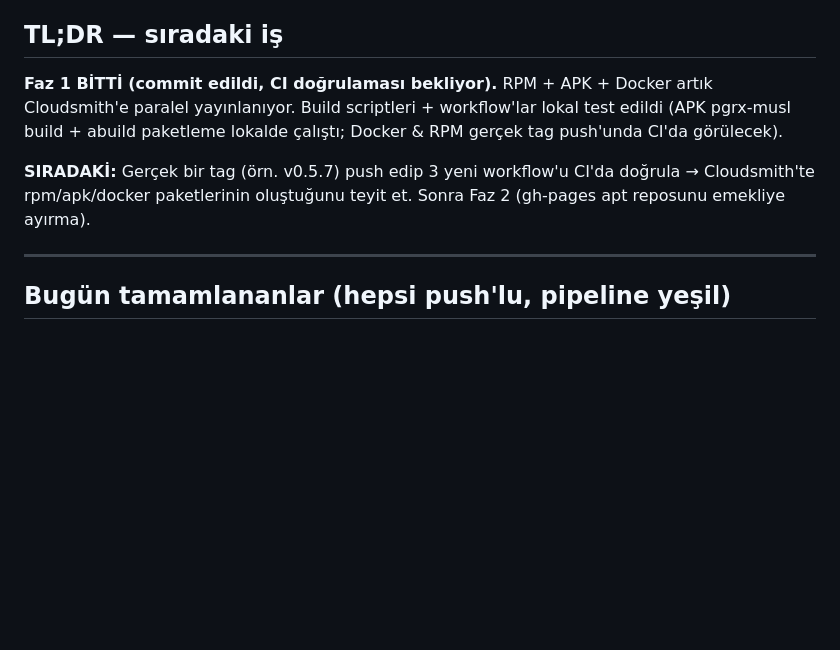
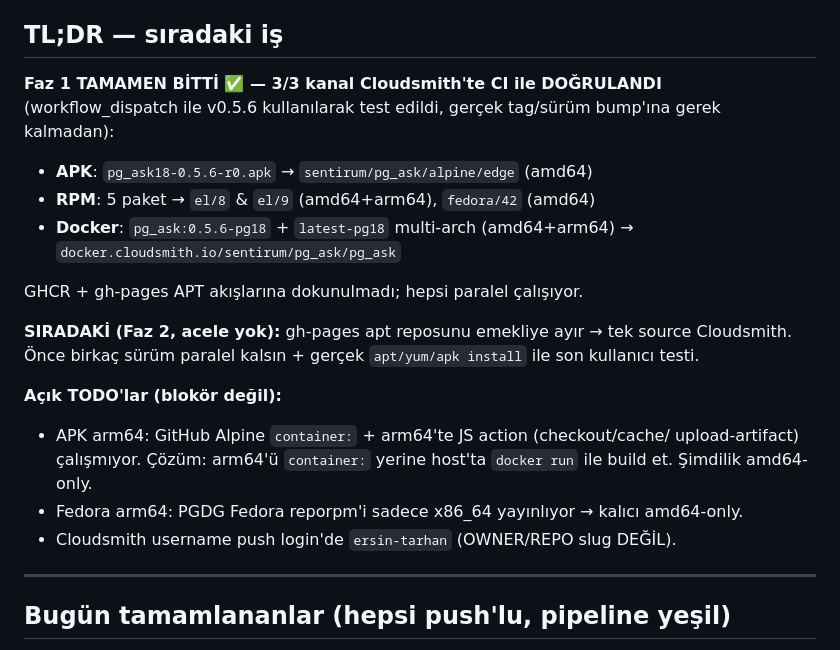
Before and after one commit to sentirum/pg_ask, a Markdown page: HANDOFF.md, the part around the change. GitHub-like rendering; blank space fills up the shorter version.

Commit message:
docs: HANDOFF Faz 1 complete — APK/RPM/Docker verified on Cloudsmith

```diff
--- a/HANDOFF.md
+++ b/HANDOFF.md
@@ -5,14 +5,26 @@
 
 ## TL;DR — sıradaki iş
 
-**Faz 1 BİTTİ (commit edildi, CI doğrulaması bekliyor).** RPM + APK + Docker
-artık Cloudsmith'e paralel yayınlanıyor. Build scriptleri + workflow'lar lokal
-test edildi (APK pgrx-musl build + abuild paketleme lokalde çalıştı; Docker &
-RPM gerçek tag push'unda CI'da görülecek).
+**Faz 1 TAMAMEN BİTTİ ✅ — 3/3 kanal Cloudsmith'te CI ile DOĞRULANDI**
+(workflow_dispatch ile v0.5.6 kullanılarak test edildi, gerçek tag/sürüm
+bump'ına gerek kalmadan):
+- **APK**: `pg_ask18-0.5.6-r0.apk` → `sentirum/pg_ask/alpine/edge` (amd64)
+- **RPM**: 5 paket → `el/8` & `el/9` (amd64+arm64), `fedora/42` (amd64)
+- **Docker**: `pg_ask:0.5.6-pg18` + `latest-pg18` multi-arch (amd64+arm64) →
+  `docker.cloudsmith.io/sentirum/pg_ask/pg_ask`
 
-**SIRADAKİ:** Gerçek bir tag (örn. v0.5.7) push edip 3 yeni workflow'u CI'da
-doğrula → Cloudsmith'te rpm/apk/docker paketlerinin oluştuğunu teyit et.
-Sonra Faz 2 (gh-pages apt reposunu emekliye ayırma).
+GHCR + gh-pages APT akışlarına dokunulmadı; hepsi paralel çalışıyor.
+
+**SIRADAKİ (Faz 2, acele yok):** gh-pages apt reposunu emekliye ayır →
+tek source Cloudsmith. Önce birkaç sürüm paralel kalsın + gerçek
+`apt/yum/apk install` ile son kullanıcı testi.
+
+**Açık TODO'lar (blokör değil):**
+- APK arm64: GitHub Alpine `container:` + arm64'te JS action (checkout/cache/
+  upload-artifact) çalışmıyor. Çözüm: arm64'ü `container:` yerine host'ta
+  `docker run` ile build et. Şimdilik amd64-only.
+- Fedora arm64: PGDG Fedora reporpm'i sadece x86_64 yayınlıyor → kalıcı amd64-only.
+- Cloudsmith username push login'de `ersin-tarhan` (OWNER/REPO slug DEĞİL).
 
 ---
 
```
